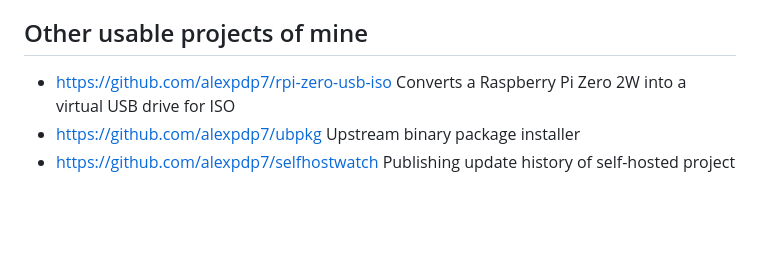
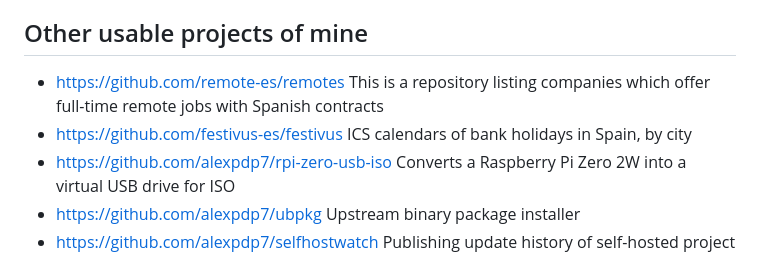
Before and after one commit to alexpdp7/alexpdp7, a Markdown page: README.md, the part around the change. Rendered like a GitHub page; blank space fills up the shorter version.

Commit message:
Add projects on their own orgs

```diff
--- a/README.md
+++ b/README.md
@@ -36,6 +36,8 @@ Como nunca tengo oportunidad de trabajar en modo monorepo, hay que aprovechar es
 
 ## Other usable projects of mine
 
+* https://github.com/remote-es/remotes This is a repository listing companies which offer full-time remote jobs with Spanish contracts
+* https://github.com/festivus-es/festivus ICS calendars of bank holidays in Spain, by city
 * https://github.com/alexpdp7/rpi-zero-usb-iso Converts a Raspberry Pi Zero 2W into a virtual USB drive for ISO
 * https://github.com/alexpdp7/ubpkg Upstream binary package installer
 * https://github.com/alexpdp7/selfhostwatch Publishing update history of self-hosted project packages such as YunoHost
```
